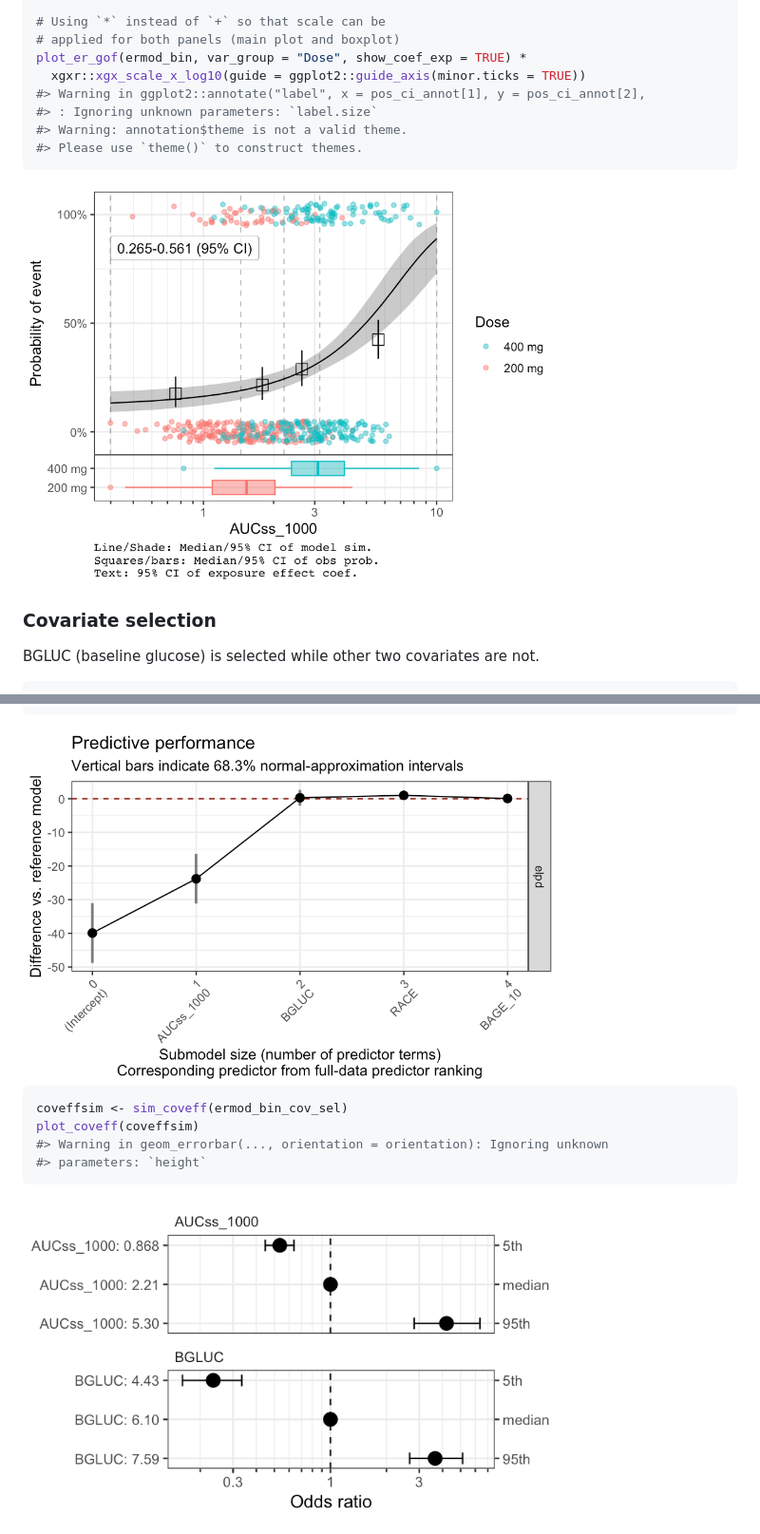
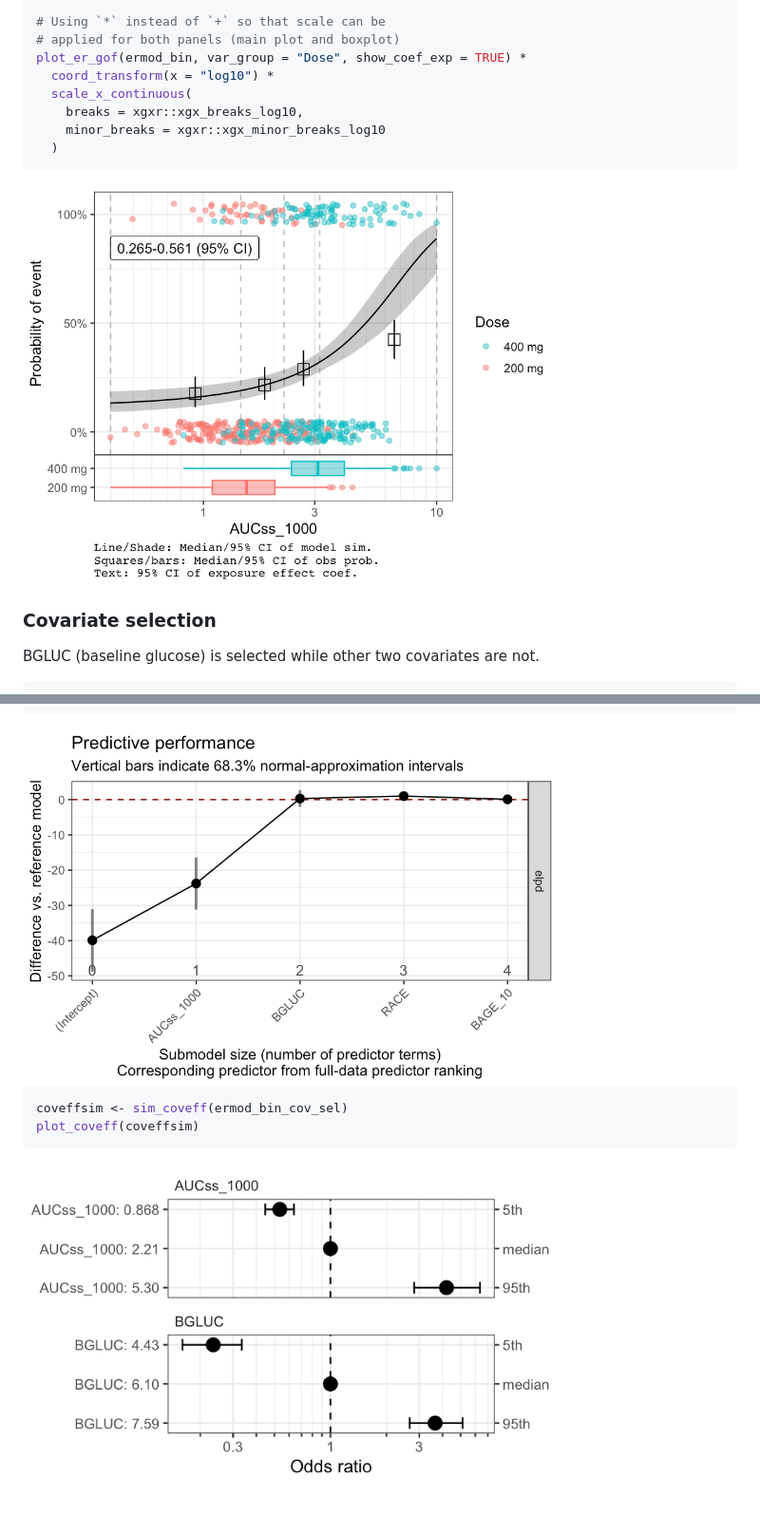
Before and after one commit to cran/BayesERtools, a Markdown page: README.md, 2 parts joined by grey strips. Shown at 95% size. GitHub-like rendering; pictures changed too: man/figures/README-ermod_bin-1.png, man/figures/README-ermod_bin_cov_sel-1.png, man/figures/README-plot_coveff-1.png; blank space fills up the shorter version.

````diff
--- a/README.md
+++ b/README.md
@@ -156,10 +156,10 @@ ermod_bin
 # Using `*` instead of `+` so that scale can be
 # applied for both panels (main plot and boxplot)
 plot_er_gof(ermod_bin, var_group = "Dose", show_coef_exp = TRUE) *
-  xgxr::xgx_scale_x_log10(guide = ggplot2::guide_axis(minor.ticks = TRUE))
-#> Warning in ggplot2::annotate("label", x = pos_ci_annot[1], y = pos_ci_annot[2],
-#> : Ignoring unknown parameters: `label.size`
-#> Warning: annotation$theme is not a valid theme.
-#> Please use `theme()` to construct themes.
+  coord_transform(x = "log10") *
+  scale_x_continuous(
+    breaks = xgxr::xgx_breaks_log10,
+    minor_breaks = xgxr::xgx_minor_breaks_log10
+  )
 ```
 
@@ -217,7 +217,5 @@ plot_submod_performance(ermod_bin_cov_sel)
 ``` r
 coveffsim <- sim_coveff(ermod_bin_cov_sel)
 plot_coveff(coveffsim)
-#> Warning in geom_errorbar(..., orientation = orientation): Ignoring unknown
-#> parameters: `height`
 ```
 
````
Also changed, not shown: other parts of README.md (+6 -6 lines), NEWS.md (+8 -0 lines), 5 other files.
